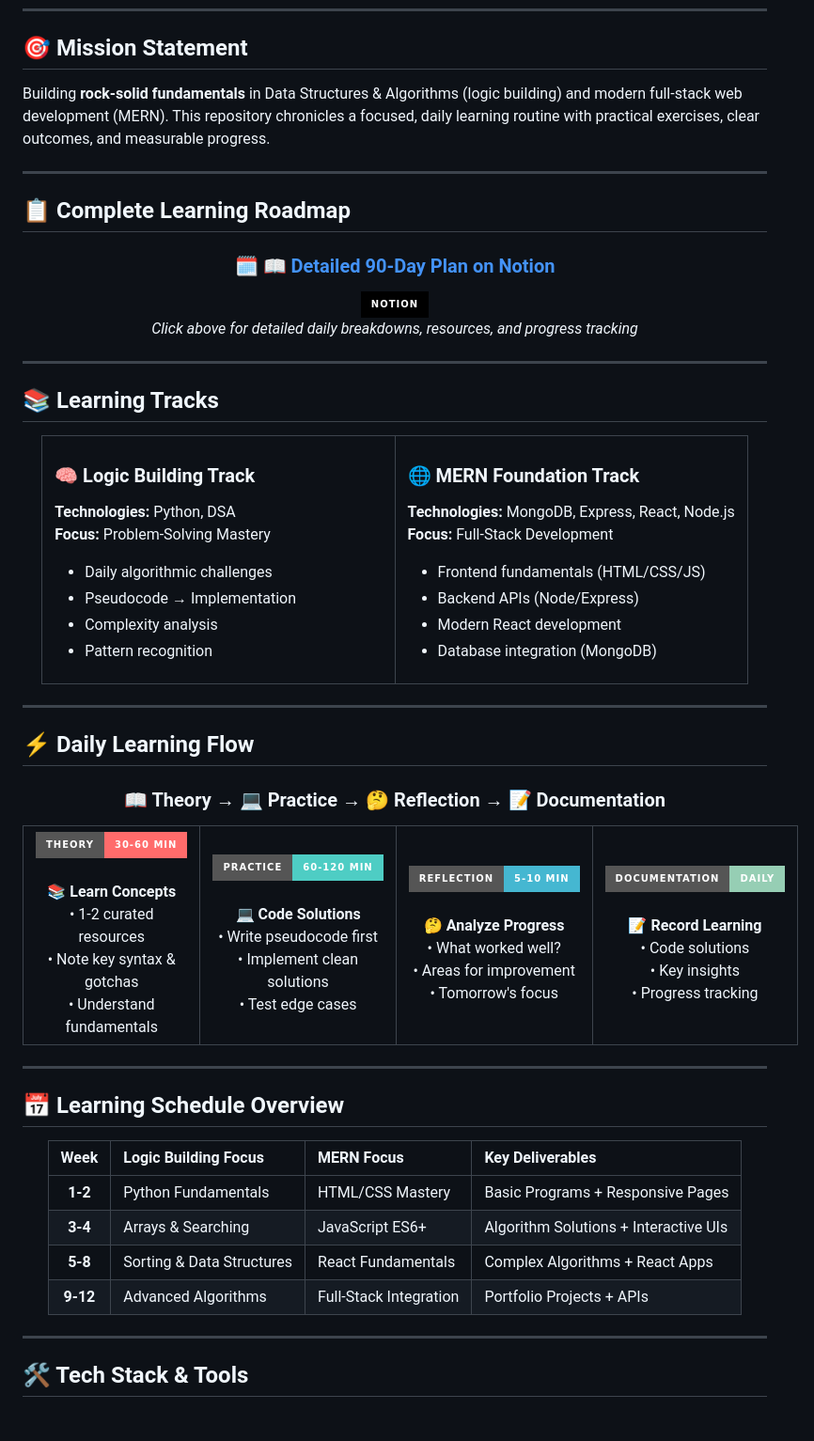
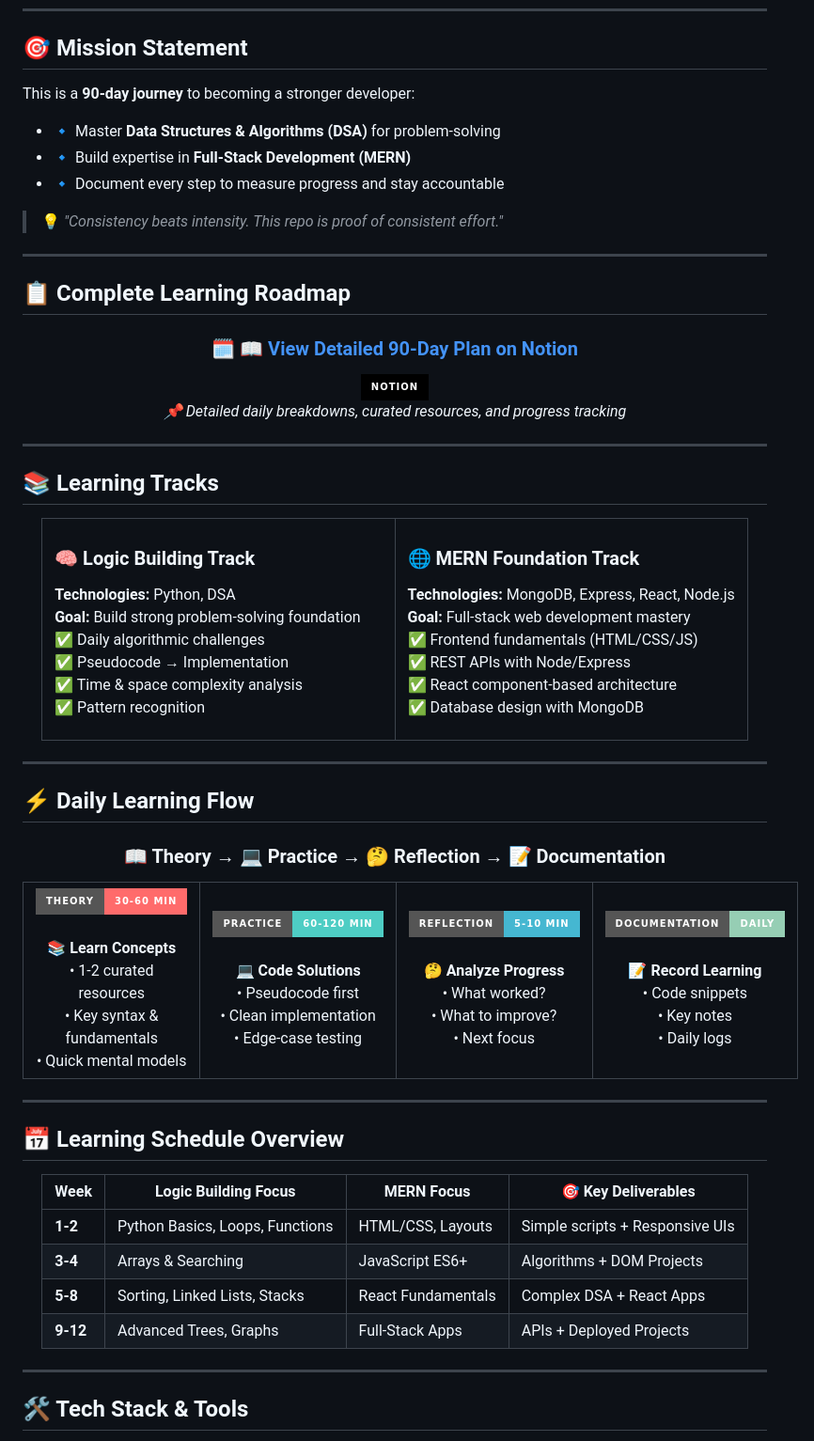
Before and after one commit to Itsmeinayath/zero-to-hero-dev, a Markdown page: README.md, the part around one of its changes. Shown at 94% size. Drawn GitHub-style; badges without logos.

Commit message:
little change
Updated README.md to enhance clarity and structure, including improved learning tracks and progress tracking sections.

```diff
--- a/README.md
+++ b/README.md
@@ -10,7 +15,12 @@
 
 ## 🎯 Mission Statement
 
-Building **rock-solid fundamentals** in Data Structures & Algorithms (logic building) and modern full-stack web development (MERN). This repository chronicles a focused, daily learning routine with practical exercises, clear outcomes, and measurable progress.
+This is a **90-day journey** to becoming a stronger developer:
+- 🔹 Master **Data Structures & Algorithms (DSA)** for problem-solving
+- 🔹 Build expertise in **Full-Stack Development (MERN)**
+- 🔹 Document every step to measure progress and stay accountable
+
+> 💡 *"Consistency beats intensity. This repo is proof of consistent effort."*
 
 ---
 
@@ -18,6 +28,6 @@ Building **rock-solid fundamentals** in Data Structures & Algorithms (logic buil
 
 <div align="center">
 
-### 🗓️ **[📖 Detailed 90-Day Plan on Notion](https://holly-calliandra-fea.notion.site/90-day-logic-dsa-plan-24946bdd79e480859877c3e75a9e0821?pvs=74)**
+### 🗓️ [📖 View Detailed 90-Day Plan on Notion](https://holly-calliandra-fea.notion.site/90-day-logic-dsa-plan-24946bdd79e480859877c3e75a9e0821?pvs=74)
 
 <a href="https://holly-calliandra-fea.notion.site/90-day-logic-dsa-plan-24946bdd79e480859877c3e75a9e0821?pvs=74">
@@ -25,6 +35,6 @@ Building **rock-solid fundamentals** in Data Structures & Algorithms (logic buil
 </a>
 
-*Click above for detailed daily breakdowns, resources, and progress tracking*
+*📌 Detailed daily breakdowns, curated resources, and progress tracking*
 
 </div>
 
@@ -40,22 +50,22 @@ Building **rock-solid fundamentals** in Data Structures & Algorithms (logic buil
 
 ### 🧠 Logic Building Track
 **Technologies:** Python, DSA
-**Focus:** Problem-Solving Mastery
-- Daily algorithmic challenges
-- Pseudocode → Implementation
-- Complexity analysis
-- Pattern recognition
+**Goal:** Build strong problem-solving foundation
+✅ Daily algorithmic challenges
+✅ Pseudocode → Implementation
+✅ Time & space complexity analysis
+✅ Pattern recognition
 
 </td>
 <td width="50%" valign="top">
 
 ### 🌐 MERN Foundation Track
 **Technologies:** MongoDB, Express, React, Node.js
-**Focus:** Full-Stack Development
-- Frontend fundamentals (HTML/CSS/JS)
-- Backend APIs (Node/Express)
-- Modern React development
-- Database integration (MongoDB)
+**Goal:** Full-stack web development mastery
+✅ Frontend fundamentals (HTML/CSS/JS)
+✅ REST APIs with Node/Express
+✅ React component-based architecture
+✅ Database design with MongoDB
 
 </td>
   </tr>
@@ -76,38 +86,34 @@ Building **rock-solid fundamentals** in Data Structures & Algorithms (logic buil
     <td align="center" width="25%" valign="top">
       <img src="https://img.shields.io/badge/Theory-30--60%20min-ff6b6b?style=for-the-badge&logo=book&logoColor=white" />
       <br><br>
-      <strong>📚 Learn Concepts</strong>
-      <br>
+      <strong>📚 Learn Concepts</strong><br>
       • 1-2 curated resources<br>
-      • Note key syntax & gotchas<br>
-      • Understand fundamentals
+      • Key syntax & fundamentals<br>
+      • Quick mental models
     </td>
     <td align="center" width="25%" valign="top">
       <img src="https://img.shields.io/badge/Practice-60--120%20min-4ecdc4?style=for-the-badge&logo=code&logoColor=white" />
       <br><br>
-      <strong>💻 Code Solutions</strong>
-      <br>
-      • Write pseudocode first<br>
-      • Implement clean solutions<br>
-      • Test edge cases
+      <strong>💻 Code Solutions</strong><br>
+      • Pseudocode first<br>
+      • Clean implementation<br>
+      • Edge-case testing
     </td>
     <td align="center" width="25%" valign="top">
       <img src="https://img.shields.io/badge/Reflection-5--10%20min-45b7d1?style=for-the-badge&logo=lightbulb&logoColor=white" />
       <br><br>
-      <strong>🤔 Analyze Progress</strong>
-      <br>
-      • What worked well?<br>
-      • Areas for improvement<br>
-      • Tomorrow's focus
+      <strong>🤔 Analyze Progress</strong><br>
+      • What worked?<br>
+      • What to improve?<br>
+      • Next focus
     </td>
     <td align="center" width="25%" valign="top">
       <img src="https://img.shields.io/badge/Documentation-Daily-96ceb4?style=for-the-badge&logo=markdown&logoColor=white" />
       <br><br>
-      <strong>📝 Record Learning</strong>
-      <br>
-      • Code solutions<br>
-      • Key insights<br>
-      • Progress tracking
+      <strong>📝 Record Learning</strong><br>
+      • Code snippets<br>
+      • Key notes<br>
+      • Daily logs
     </td>
   </tr>
 </table>
@@ -116,17 +122,16 @@ Building **rock-solid fundamentals** in Data Structures & Algorithms (logic buil
 
 ---
 
-
 ## 📅 Learning Schedule Overview
 
 <div align="center">
 
-| Week | Logic Building Focus | MERN Focus | Key Deliverables |
-|:----:|:---------------------|:-----------|:-----------------|
-| **1-2** | Python Fundamentals | HTML/CSS Mastery | Basic Programs + Responsive Pages |
-| **3-4** | Arrays & Searching | JavaScript ES6+ | Algorithm Solutions + Interactive UIs |
-| **5-8** | Sorting & Data Structures | React Fundamentals | Complex Algorithms + React Apps |
-| **9-12** | Advanced Algorithms | Full-Stack Integration | Portfolio Projects + APIs |
+| Week | Logic Building Focus | MERN Focus | 🎯 Key Deliverables |
+|------|----------------------|------------|---------------------|
+| **1-2** | Python Basics, Loops, Functions | HTML/CSS, Layouts | Simple scripts + Responsive UIs |
+| **3-4** | Arrays & Searching | JavaScript ES6+ | Algorithms + DOM Projects |
+| **5-8** | Sorting, Linked Lists, Stacks | React Fundamentals | Complex DSA + React Apps |
+| **9-12** | Advanced Trees, Graphs | Full-Stack Apps | APIs + Deployed Projects |
 
 </div>
 
```
Also changed, not shown: other parts of README.md (+27 -29 lines).
